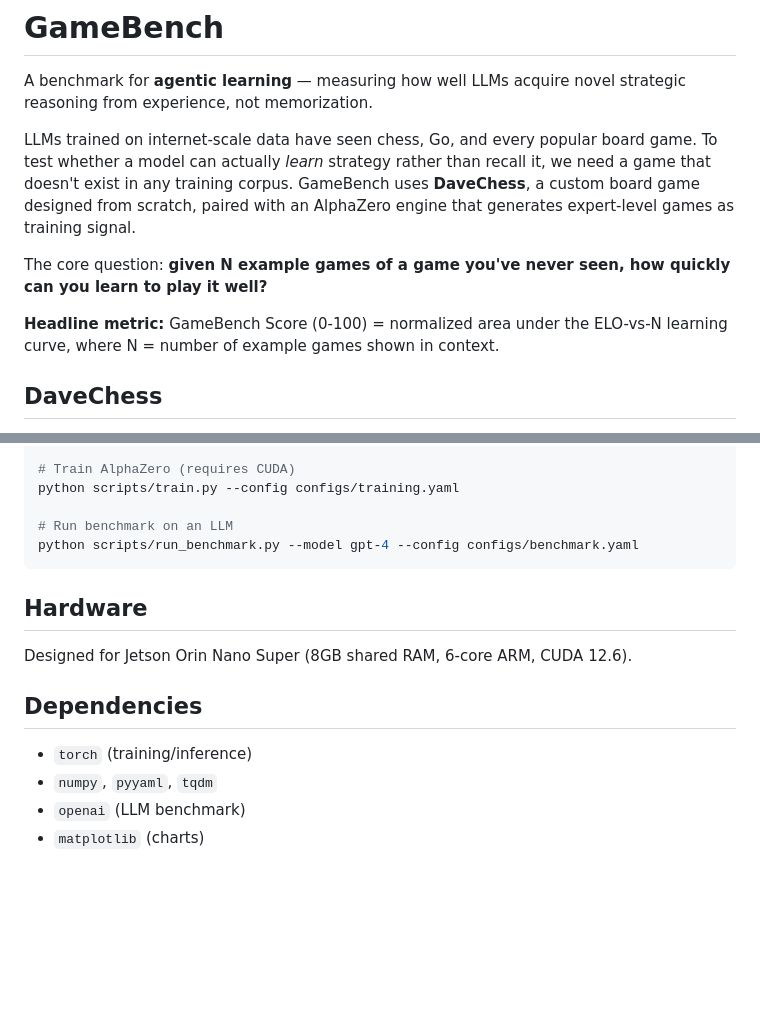
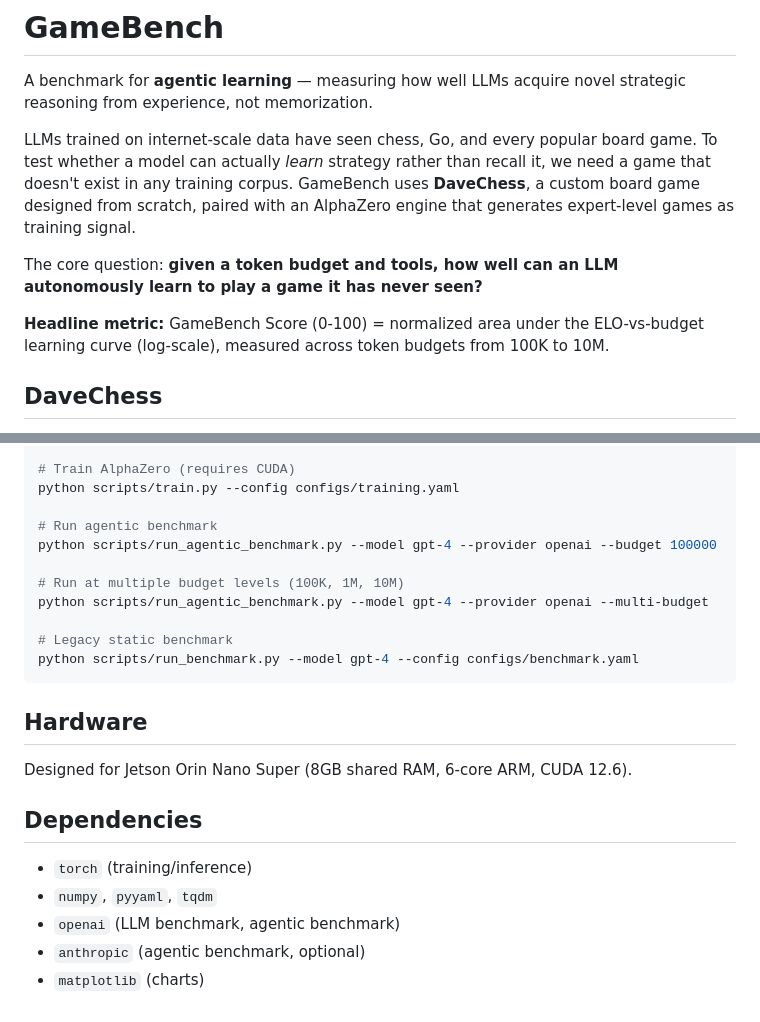
Before and after one commit to davidrimshnick/GameBench, a Markdown page: README.md, 2 parts joined by grey strips. GitHub-like rendering; blank space fills up the shorter version.

````diff
--- a/README.md
+++ b/README.md
@@ -4,9 +4,9 @@ A benchmark for **agentic learning** — measuring how well LLMs acquire novel s
 
 LLMs trained on internet-scale data have seen chess, Go, and every popular board game. To test whether a model can actually *learn* strategy rather than recall it, we need a game that doesn't exist in any training corpus. GameBench uses **DaveChess**, a custom board game designed from scratch, paired with an AlphaZero engine that generates expert-level games as training signal.
 
-The core question: **given N example games of a game you've never seen, how quickly can you learn to play it well?**
+The core question: **given a token budget and tools, how well can an LLM autonomously learn to play a game it has never seen?**
 
-**Headline metric:** GameBench Score (0-100) = normalized area under the ELO-vs-N learning curve, where N = number of example games shown in context.
+**Headline metric:** GameBench Score (0-100) = normalized area under the ELO-vs-budget learning curve (log-scale), measured across token budgets from 100K to 10M.
 
 ## DaveChess
 
@@ -111,7 +135,13 @@ python scripts/validate_game.py --num-games 500 --sims 50
 # Train AlphaZero (requires CUDA)
 python scripts/train.py --config configs/training.yaml
 
-# Run benchmark on an LLM
+# Run agentic benchmark
+python scripts/run_agentic_benchmark.py --model gpt-4 --provider openai --budget 100000
+
+# Run at multiple budget levels (100K, 1M, 10M)
+python scripts/run_agentic_benchmark.py --model gpt-4 --provider openai --multi-budget
+
+# Legacy static benchmark
 python scripts/run_benchmark.py --model gpt-4 --config configs/benchmark.yaml
 ```
 
@@ -123,5 +153,6 @@ Designed for Jetson Orin Nano Super (8GB shared RAM, 6-core ARM, CUDA 12.6).
 
 - `torch` (training/inference)
 - `numpy`, `pyyaml`, `tqdm`
-- `openai` (LLM benchmark)
+- `openai` (LLM benchmark, agentic benchmark)
+- `anthropic` (agentic benchmark, optional)
 - `matplotlib` (charts)
````
Also changed, not shown: other parts of README.md (+34 -10 lines), CLAUDE.md (+46 -2 lines).
